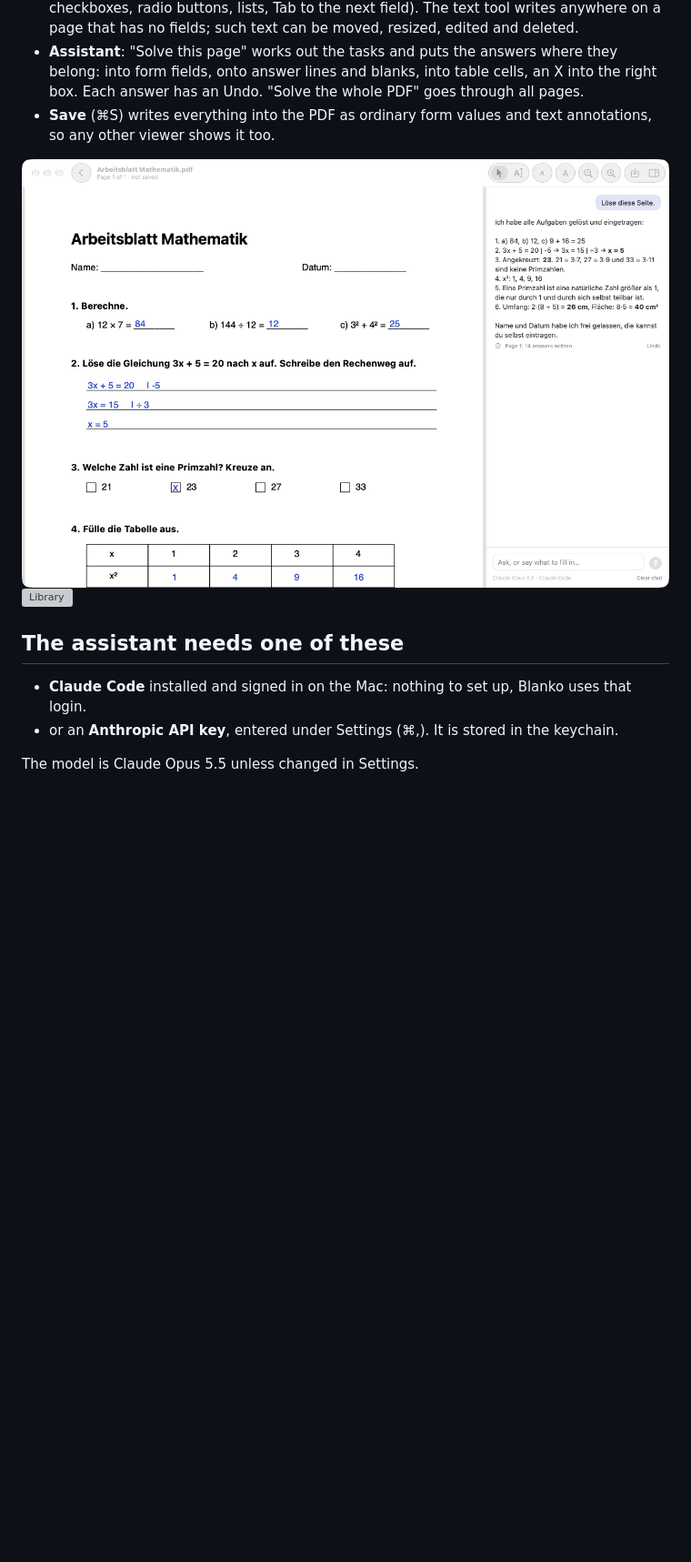
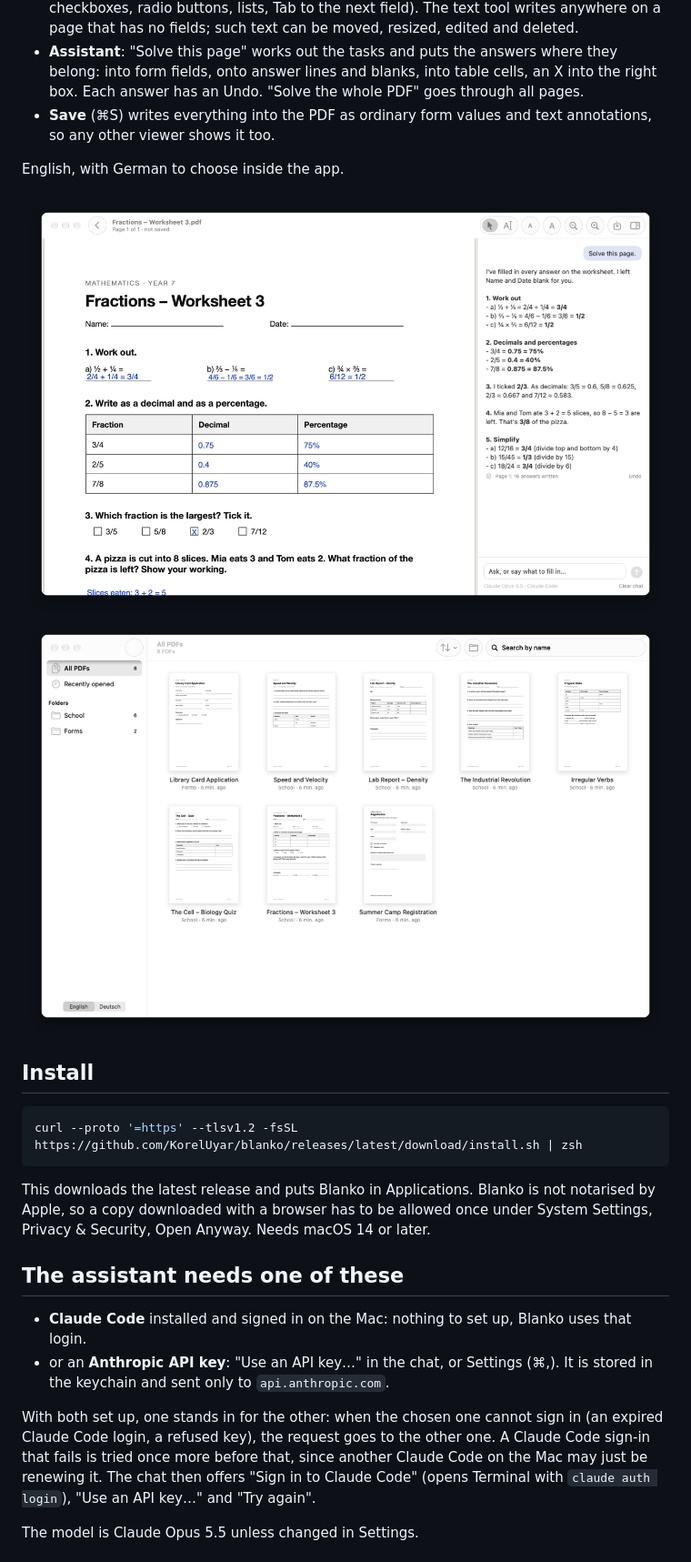
Before and after one commit to KorelUyar/blanko, a Markdown page: README.md, the part around one of its changes. Shown at 91% size. Rendered like a GitHub page; pictures changed too: docs/library.png (added), docs/reader.png; blank space fills up the shorter version; grey boxes are pictures that could not be loaded.

````diff
--- a/README.md
+++ b/README.md
@@ -14,13 +14,32 @@ only into a chat.
 - **Save** (⌘S) writes everything into the PDF as ordinary form values and text annotations, so
   any other viewer shows it too.
 
+English, with German to choose inside the app.
+
 ![Reader](docs/reader.png)
 ![Library](docs/library.png)
+
+## Install
+
+```sh
+curl --proto '=https' --tlsv1.2 -fsSL https://github.com/KorelUyar/blanko/releases/latest/download/install.sh | zsh
+```
+
+This downloads the latest release and puts Blanko in Applications. Blanko is not notarised by
+Apple, so a copy downloaded with a browser has to be allowed once under System Settings, Privacy
+& Security, Open Anyway. Needs macOS 14 or later.
 
 ## The assistant needs one of these
 
 - **Claude Code** installed and signed in on the Mac: nothing to set up, Blanko uses that login.
-- or an **Anthropic API key**, entered under Settings (⌘,). It is stored in the keychain.
+- or an **Anthropic API key**: "Use an API key…" in the chat, or Settings (⌘,). It is stored in
+  the keychain and sent only to `api.anthropic.com`.
+
+With both set up, one stands in for the other: when the chosen one cannot sign in (an expired
+Claude Code login, a refused key), the request goes to the other one. A Claude Code sign-in that
+fails is tried once more before that, since another Claude Code on the Mac may just be renewing
+it. The chat then offers "Sign in to Claude Code" (opens Terminal with `claude auth login`),
+"Use an API key…" and "Try again".
 
 The model is Claude Opus 5.5 unless changed in Settings.
 
````
Also changed, not shown: other parts of README.md (+15 -3 lines), DEV.md (+29 -3 lines), 9 other files.
